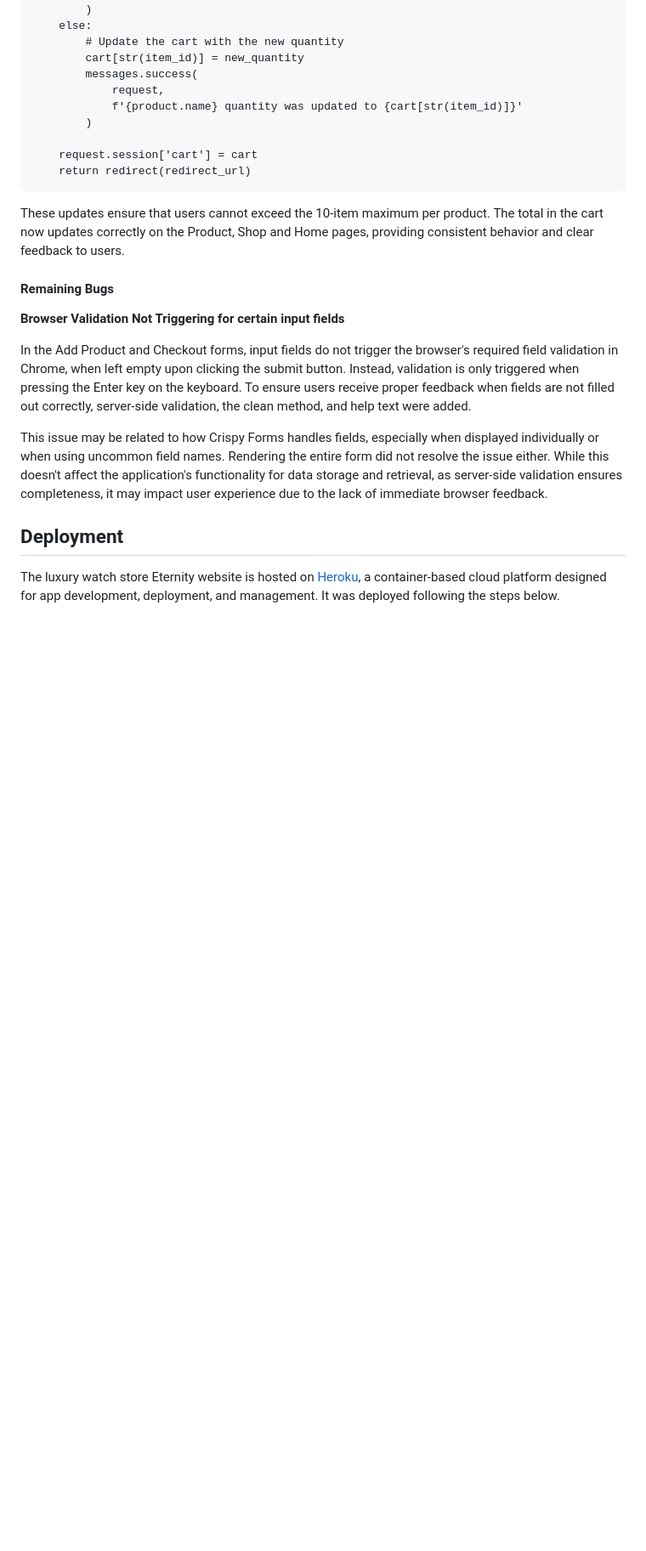
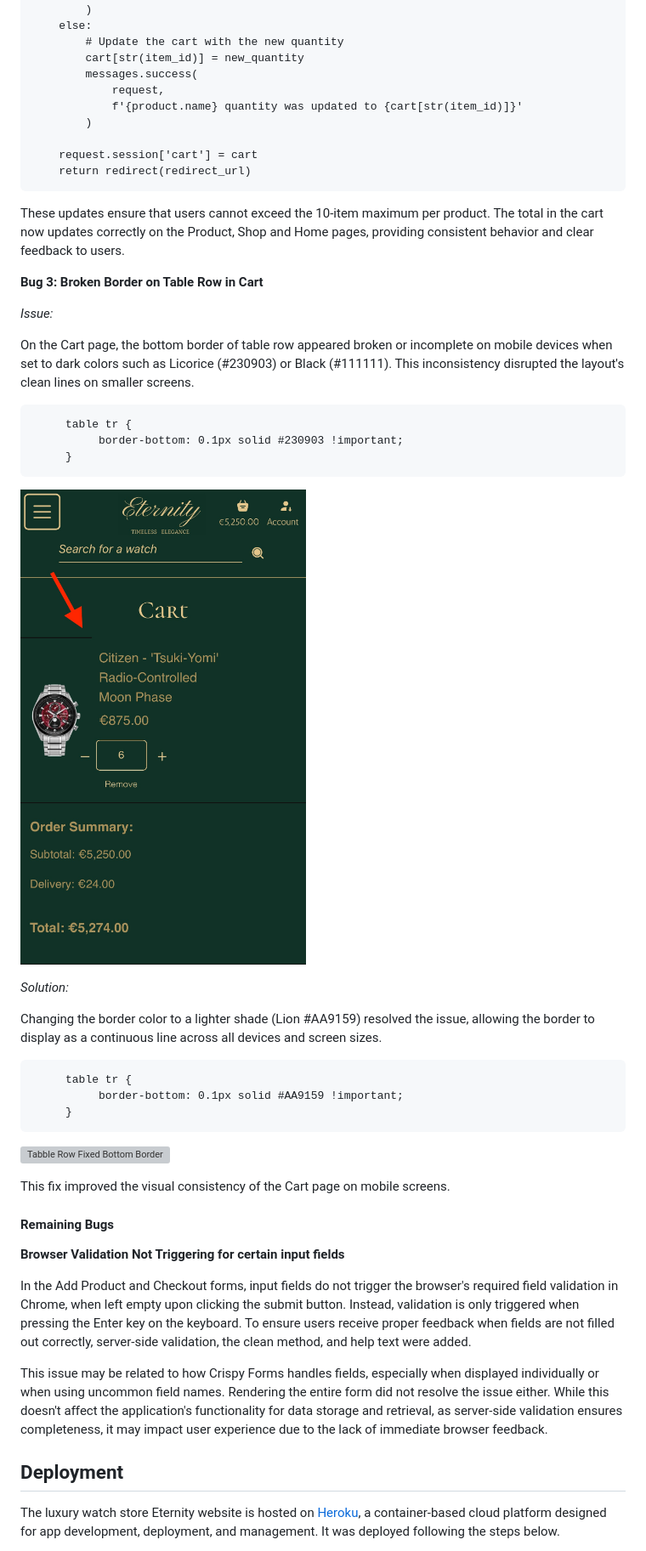
Before and after one commit to KatePaulauskas/watch-store, a Markdown page: README.md, the part around one of its changes. Shown at 85% size. GitHub-like rendering; pictures changed too: media/table-row-broken-bottom-border.jpeg (added); blank space fills up the shorter version; grey boxes are pictures that could not be loaded.

````diff
--- a/README.md
+++ b/README.md
@@ -2303,6 +2315,33 @@ def shop_page_add_to_cart(request, item_id):
 
 These updates ensure that users cannot exceed the 10-item maximum per product. The total in the cart now updates correctly on the Product, Shop and Home pages, providing consistent behavior and clear feedback to users.
 
+**Bug 3: Broken Border on Table Row in Cart**
+
+*Issue:*
+
+On the Cart page, the bottom border of table row appeared broken or incomplete on mobile devices when set to dark colors such as Licorice (#230903) or Black (#111111). This inconsistency disrupted the layout's clean lines on smaller screens.
+
+```
+     table tr {
+          border-bottom: 0.1px solid #230903 !important;
+     }
+```
+
+![Table Row Broken Bottom Border](/media/table-row-broken-bottom-border.jpeg)
+
+*Solution:*
+
+Changing the border color to a lighter shade (Lion #AA9159) resolved the issue, allowing the border to display as a continuous line across all devices and screen sizes.
+
+```
+     table tr {
+          border-bottom: 0.1px solid #AA9159 !important;
+     }
+```
+![Tabble Row Fixed Bottom Border](/media/tabble-row-fixed-bottom-border.jpeg)
+
+This fix improved the visual consistency of the Cart page on mobile screens.
+
 #### Remaining Bugs
 
 **Browser Validation Not Triggering for certain input fields**
````
Also changed, not shown: other parts of README.md (+15 -3 lines), media/password-reset-account-does-not-exist.png (added), media/password-reset-page.jpeg (added), media/password-reset-success.jpeg (added), media/register-account-page.jpeg (added), 4 other files.
